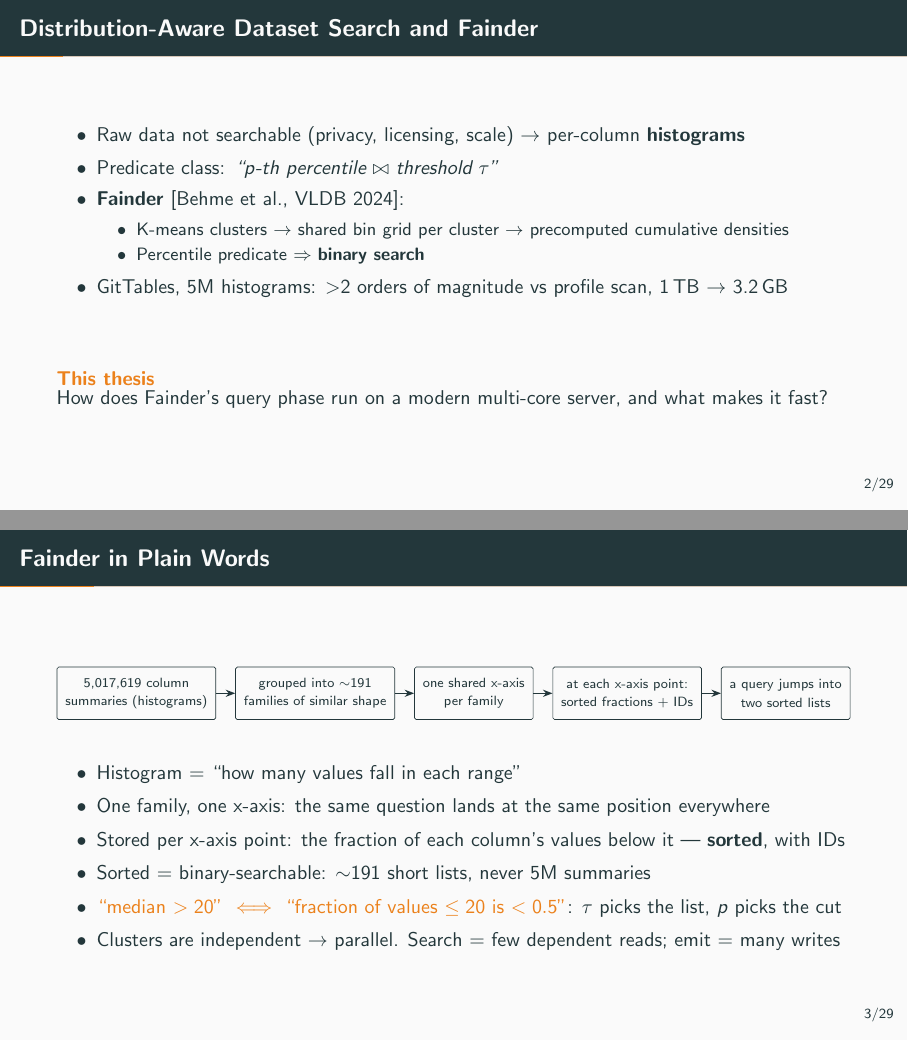
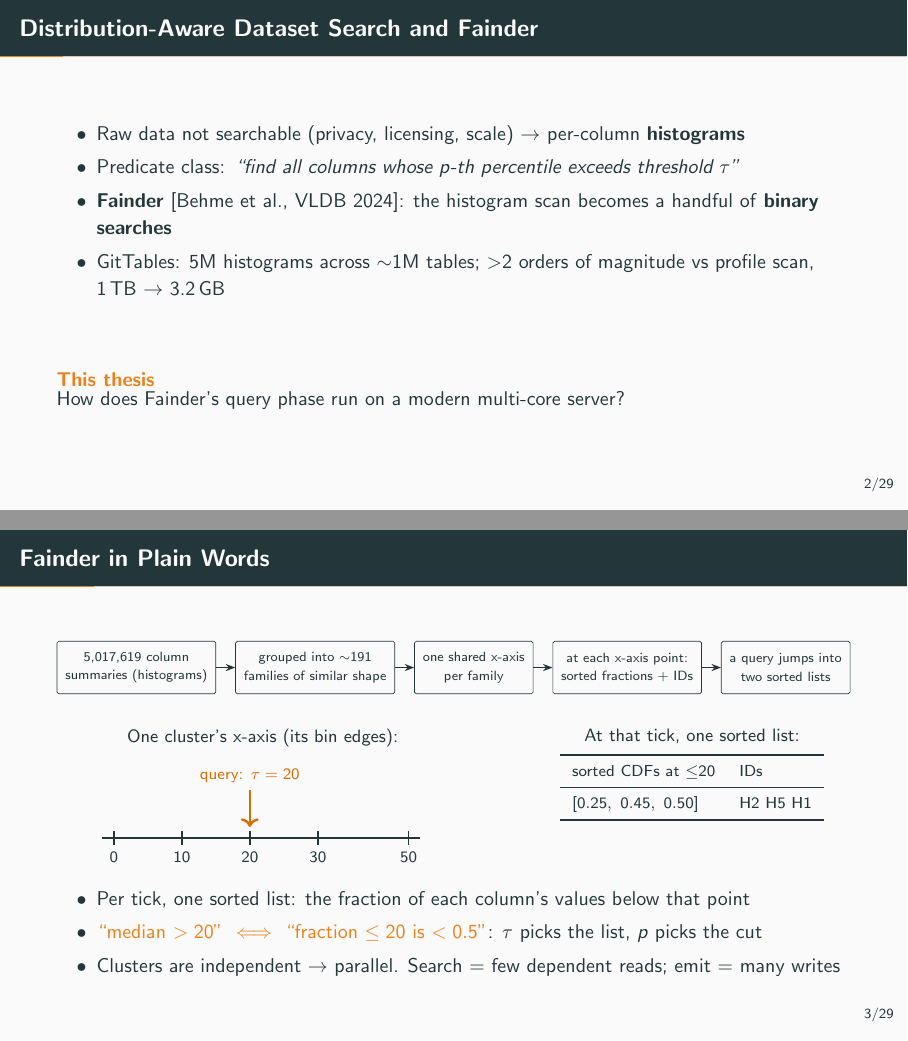
Before and after one commit to tmukh/Fainder-Redone, LaTeX slides (Thesis tex/defense/defense.tex): pages 4 and 5 of 39, joined at a grey line. Compiled offline with pdfLaTeX.

Commit message:
defense: intro slides per dry-run feedback (mechanism deferred to plain-words slide, axis+tick visual, drop unspoken bullets, dedupe constraint)

```diff
--- a/Thesis tex/defense/defense.tex
+++ b/Thesis tex/defense/defense.tex
@@ -39,17 +39,13 @@ Reviewers: Prof.\ Dr.\ Volker Markl, Prof.\ Dr.\ Matthias B\"ohm \quad Advisor:
 \begin{frame}{Distribution-Aware Dataset Search and Fainder}
   \begin{itemize}
     \item Raw data not searchable (privacy, licensing, scale) $\to$ per-column \textbf{histograms}
-    \item Predicate class: \emph{``$p$-th percentile $\bowtie$ threshold $\tau$''}
-    \item \textbf{Fainder} [Behme et al., VLDB 2024]:
-    \begin{itemize}
-      \item K-means clusters $\to$ shared bin grid per cluster $\to$ precomputed cumulative densities
-      \item Percentile predicate $\Rightarrow$ \textbf{binary search}
-    \end{itemize}
-    \item GitTables, 5M histograms: $>$2 orders of magnitude vs profile scan, 1\,TB $\to$ 3.2\,GB
+    \item Predicate class: \emph{``find all columns whose $p$-th percentile exceeds threshold $\tau$''}
+    \item \textbf{Fainder} [Behme et al., VLDB 2024]: the histogram scan becomes a handful of \textbf{binary searches}
+    \item GitTables: 5M histograms across $\sim$1M tables; $>$2 orders of magnitude vs profile scan, 1\,TB $\to$ 3.2\,GB
   \end{itemize}
   \vfill
   \begin{alertblock}{This thesis}
-    How does Fainder's query phase run on a modern multi-core server, and what makes it fast?
+    How does Fainder's query phase run on a modern multi-core server?
   \end{alertblock}
 \end{frame}
 
@@ -72,12 +68,33 @@ Reviewers: Prof.\ Dr.\ Volker Markl, Prof.\ Dr.\ Matthias B\"ohm \quad Advisor:
     \draw[arr] (d) -- (e);
   \end{tikzpicture}}
   \end{center}
+  \begin{columns}[T]
+    \column{0.54\textwidth}
+    \centering
+    {\small One cluster's x-axis (its bin edges):}\\[1.5ex]
+    \begin{tikzpicture}
+      \draw[thick] (0,0) -- (5.6,0);
+      \foreach \x/\l in {0.2/0, 1.4/10, 2.6/20, 3.8/30, 5.4/50} {
+        \draw[thick] (\x,0.12) -- (\x,-0.12) node[below, font=\footnotesize] {\l};
+      }
+      \draw[<-, very thick, orange!85!black] (2.6,0.2) -- (2.6,0.85) node[above, font=\footnotesize] {query: $\tau = 20$};
+    \end{tikzpicture}
+    \column{0.42\textwidth}
+    \centering
+    {\small At that tick, one sorted list:}\\[1ex]
+    \footnotesize
+    \begin{tabular}{ll}
+      \toprule
+      sorted CDFs at $\leq$20 & IDs \\
+      \midrule
+      $[0.25,\ 0.45,\ 0.50]$ & H2 H5 H1 \\
+      \bottomrule
+    \end{tabular}
+  \end{columns}
+  \vfill
   \begin{itemize}
-    \item Histogram $=$ ``how many values fall in each range''
-    \item One family, one x-axis: the same question lands at the same position everywhere
-    \item Stored per x-axis point: the fraction of each column's values below it --- \textbf{sorted}, with IDs
-    \item Sorted $=$ binary-searchable: $\sim$191 short lists, never 5M summaries
-    \item \alert{``median $> 20$'' $\iff$ ``fraction of values $\leq 20$ is $< 0.5$''}: $\tau$ picks the list, $p$ picks the cut
+    \item Per tick, one sorted list: the fraction of each column's values below that point
+    \item \alert{``median $> 20$'' $\iff$ ``fraction $\leq 20$ is $< 0.5$''}: $\tau$ picks the list, $p$ picks the cut
     \item Clusters are independent $\to$ parallel. Search $=$ few dependent reads; emit $=$ many writes
   \end{itemize}
 \end{frame}
```
Also changed, not shown: Thesis tex/defense/defense.tex (6 more changed lines).
